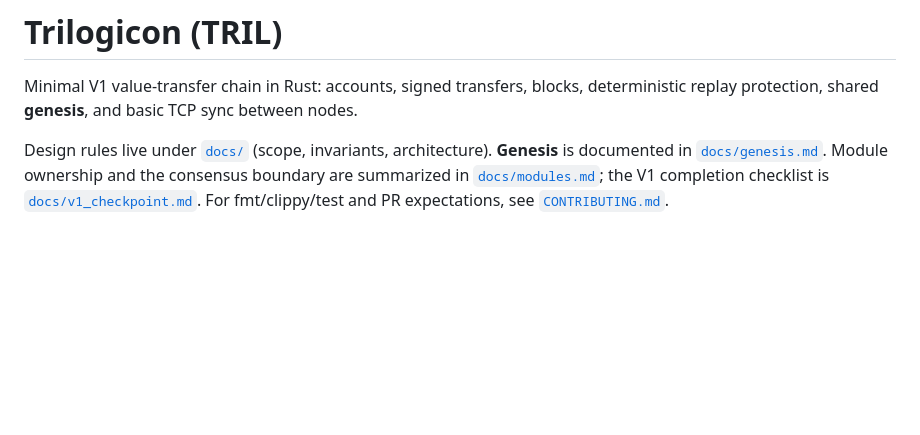
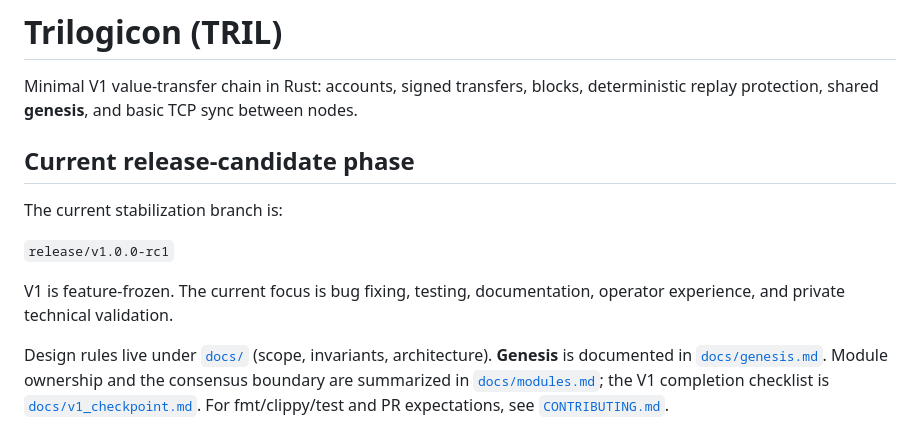
Before and after one commit to ConcerfatePro/trilogicon-core, a Markdown page: README.md, the part around the change. Rendered like a GitHub page; blank space fills up the shorter version.

```diff
--- a/README.md
+++ b/README.md
@@ -1,6 +1,14 @@
 # Trilogicon (TRIL)
 
 Minimal V1 value-transfer chain in Rust: accounts, signed transfers, blocks, deterministic replay protection, shared **genesis**, and basic TCP sync between nodes.
+
+## Current release-candidate phase
+
+The current stabilization branch is:
+
+`release/v1.0.0-rc1`
+
+V1 is feature-frozen. The current focus is bug fixing, testing, documentation, operator experience, and private technical validation.
 
 Design rules live under [`docs/`](docs/) (scope, invariants, architecture). **Genesis** is documented in [`docs/genesis.md`](docs/genesis.md). Module ownership and the consensus boundary are summarized in [`docs/modules.md`](docs/modules.md); the V1 completion checklist is [`docs/v1_checkpoint.md`](docs/v1_checkpoint.md). For fmt/clippy/test and PR expectations, see [`CONTRIBUTING.md`](CONTRIBUTING.md).
 
```
